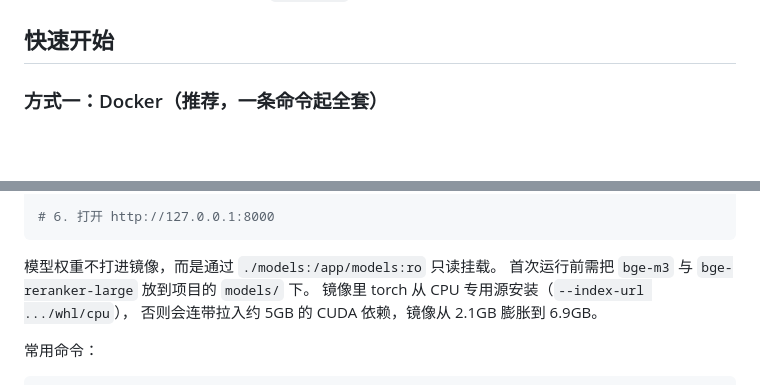
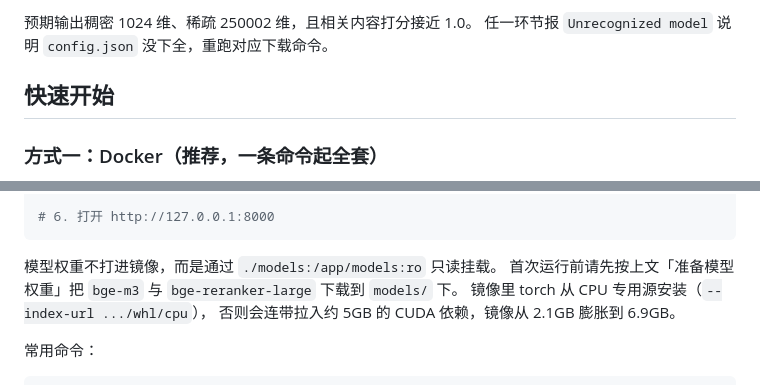
Before and after one commit to kxhwhy/bank-policy-rag, a Markdown page: README.md, 2 parts joined by grey strips. Rendered like a GitHub page; blank space fills up the shorter version.

````diff
--- a/README.md
+++ b/README.md
@@ -101,3 +197,6 @@ PDF 与 Word 的文本不是「干净」的，还原折行这一段专门处理
+预期输出稠密 1024 维、稀疏 250002 维，且相关内容打分接近 1.0。
+任一环节报 `Unrecognized model` 说明 `config.json` 没下全，重跑对应下载命令。
+
 ## 快速开始
 
 ### 方式一：Docker（推荐，一条命令起全套）
@@ -128,7 +227,7 @@ docker compose exec -T app python -m scripts.seed_faq --apply
 ```
 
 模型权重不打进镜像，而是通过 `./models:/app/models:ro` 只读挂载。
-首次运行前需把 `bge-m3` 与 `bge-reranker-large` 放到项目的 `models/` 下。
+首次运行前请先按上文「准备模型权重」把 `bge-m3` 与 `bge-reranker-large` 下载到 `models/` 下。
 镜像里 torch 从 CPU 专用源安装（`--index-url .../whl/cpu`），
 否则会连带拉入约 5GB 的 CUDA 依赖，镜像从 2.1GB 膨胀到 6.9GB。
 
````
Also changed, not shown: other parts of README.md (+96 -0 lines).
